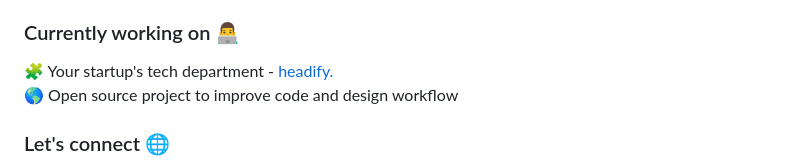
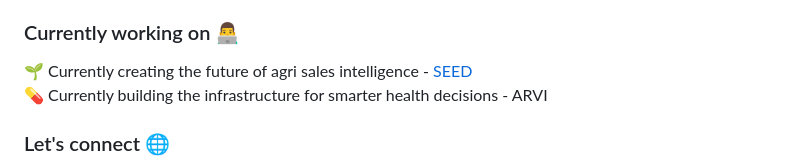
Before and after one commit to thiagomoz/thiagomoz, a Markdown page: readme.md, the part around the change. Rendered like a GitHub page.

```diff
--- a/README.md
+++ b/readme.md
@@ -7,8 +7,8 @@
 
 ### Currently working on 👨‍💻
 
-🧩 Your startup's tech department - [headify.](https://headify.com.br) <br>
-🌎 Open source project to improve code and design workflow <br>
+🌱 Currently creating the future of agri sales intelligence - [SEED](https://seed-green.vercel.app) <br>
+💊 Currently building the infrastructure for smarter health decisions - ARVI <br>
 
 ### Let's connect 🌐
 
```
